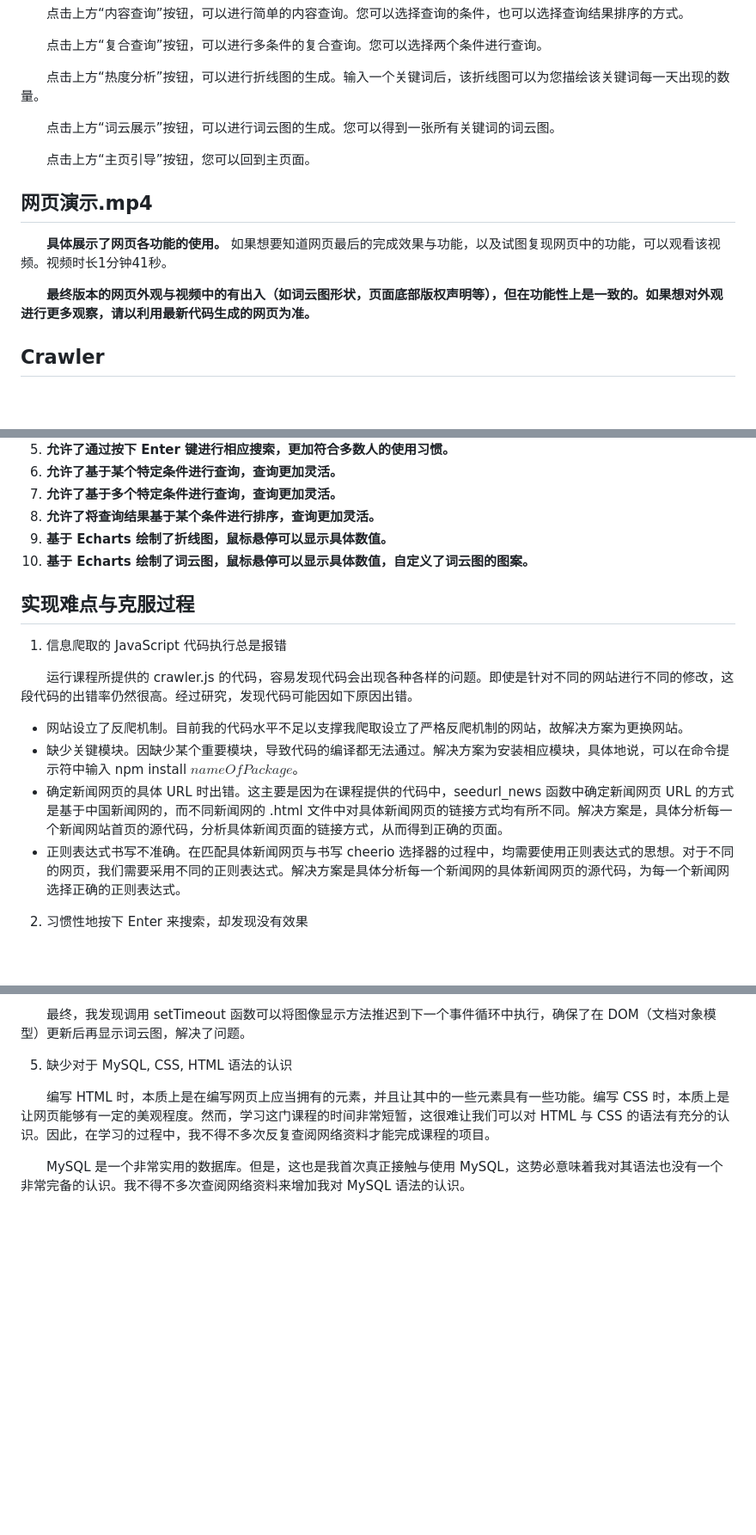
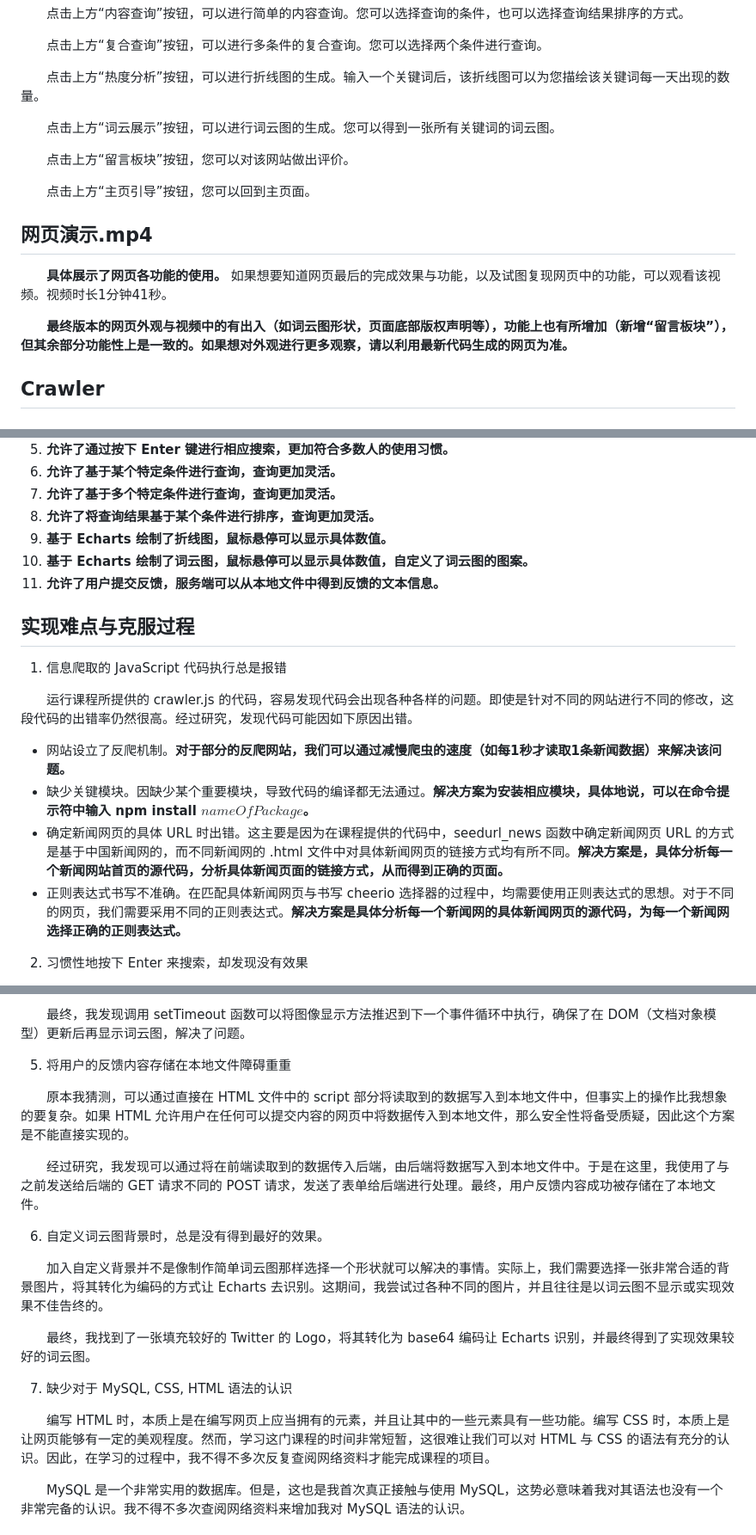
Before and after one commit to HonokaKousaka/Web-Programming, a Markdown page: README.md, 3 parts joined by grey strips. Shown: that part at 86% size. Drawn GitHub-style; blank space fills up the shorter version.

Commit message:
Submit README.md

```diff
--- a/README.md
+++ b/README.md
@@ -25,12 +25,14 @@
 
 &emsp;&emsp;点击上方“词云展示”按钮，可以进行词云图的生成。您可以得到一张所有关键词的词云图。
 
+&emsp;&emsp;点击上方“留言板块”按钮，您可以对该网站做出评价。
+
 &emsp;&emsp;点击上方“主页引导”按钮，您可以回到主页面。
 
 ## 网页演示.mp4
 &emsp;&emsp;**具体展示了网页各功能的使用。** 如果想要知道网页最后的完成效果与功能，以及试图复现网页中的功能，可以观看该视频。视频时长1分钟41秒。
 
-&emsp;&emsp;**最终版本的网页外观与视频中的有出入（如词云图形状，页面底部版权声明等），但在功能性上是一致的。如果想对外观进行更多观察，请以利用最新代码生成的网页为准。**
+&emsp;&emsp;**最终版本的网页外观与视频中的有出入（如词云图形状，页面底部版权声明等），功能上也有所增加（新增“留言板块”），但其余部分功能性上是一致的。如果想对外观进行更多观察，请以利用最新代码生成的网页为准。**
 
 ## Crawler
 ### Crawler_ECNU_Mysql.js
@@ -79,15 +81,16 @@
 8. **允许了将查询结果基于某个条件进行排序，查询更加灵活。**
 9. **基于 Echarts 绘制了折线图，鼠标悬停可以显示具体数值。**
 10. **基于 Echarts 绘制了词云图，鼠标悬停可以显示具体数值，自定义了词云图的图案。**
+11. **允许了用户提交反馈，服务端可以从本地文件中得到反馈的文本信息。**
 
 ## 实现难点与克服过程
 1. 信息爬取的 JavaScript 代码执行总是报错
 
 &emsp;&emsp;运行课程所提供的 crawler.js 的代码，容易发现代码会出现各种各样的问题。即使是针对不同的网站进行不同的修改，这段代码的出错率仍然很高。经过研究，发现代码可能因如下原因出错。
-* 网站设立了反爬机制。目前我的代码水平不足以支撑我爬取设立了严格反爬机制的网站，故解决方案为更换网站。
-* 缺少关键模块。因缺少某个重要模块，导致代码的编译都无法通过。解决方案为安装相应模块，具体地说，可以在命令提示符中输入 npm install $nameOfPackage$。
-* 确定新闻网页的具体 URL 时出错。这主要是因为在课程提供的代码中，seedurl_news 函数中确定新闻网页 URL 的方式是基于中国新闻网的，而不同新闻网的 .html 文件中对具体新闻网页的链接方式均有所不同。解决方案是，具体分析每一个新闻网站首页的源代码，分析具体新闻页面的链接方式，从而得到正确的页面。
-* 正则表达式书写不准确。在匹配具体新闻网页与书写 cheerio 选择器的过程中，均需要使用正则表达式的思想。对于不同的网页，我们需要采用不同的正则表达式。解决方案是具体分析每一个新闻网的具体新闻网页的源代码，为每一个新闻网选择正确的正则表达式。
+* 网站设立了反爬机制。**对于部分的反爬网站，我们可以通过减慢爬虫的速度（如每1秒才读取1条新闻数据）来解决该问题。**
+* 缺少关键模块。因缺少某个重要模块，导致代码的编译都无法通过。**解决方案为安装相应模块，具体地说，可以在命令提示符中输入 npm install $nameOfPackage$。**
+* 确定新闻网页的具体 URL 时出错。这主要是因为在课程提供的代码中，seedurl_news 函数中确定新闻网页 URL 的方式是基于中国新闻网的，而不同新闻网的 .html 文件中对具体新闻网页的链接方式均有所不同。**解决方案是，具体分析每一个新闻网站首页的源代码，分析具体新闻页面的链接方式，从而得到正确的页面。**
+* 正则表达式书写不准确。在匹配具体新闻网页与书写 cheerio 选择器的过程中，均需要使用正则表达式的思想。对于不同的网页，我们需要采用不同的正则表达式。**解决方案是具体分析每一个新闻网的具体新闻网页的源代码，为每一个新闻网选择正确的正则表达式。**
 
 2. 习惯性地按下 Enter 来搜索，却发现没有效果
 
@@ -111,7 +114,19 @@
 
 &emsp;&emsp;最终，我发现调用 setTimeout 函数可以将图像显示方法推迟到下一个事件循环中执行，确保了在 DOM（文档对象模型）更新后再显示词云图，解决了问题。
 
-5. 缺少对于 MySQL, CSS, HTML 语法的认识
+5. 将用户的反馈内容存储在本地文件障碍重重
+
+&emsp;&emsp;原本我猜测，可以通过直接在 HTML 文件中的 script 部分将读取到的数据写入到本地文件中，但事实上的操作比我想象的要复杂。如果 HTML 允许用户在任何可以提交内容的网页中将数据传入到本地文件，那么安全性将备受质疑，因此这个方案是不能直接实现的。
+
+&emsp;&emsp;经过研究，我发现可以通过将在前端读取到的数据传入后端，由后端将数据写入到本地文件中。于是在这里，我使用了与之前发送给后端的 GET 请求不同的 POST 请求，发送了表单给后端进行处理。最终，用户反馈内容成功被存储在了本地文件。
+
+6. 自定义词云图背景时，总是没有得到最好的效果。
+
+&emsp;&emsp;加入自定义背景并不是像制作简单词云图那样选择一个形状就可以解决的事情。实际上，我们需要选择一张非常合适的背景图片，将其转化为编码的方式让 Echarts 去识别。这期间，我尝试过各种不同的图片，并且往往是以词云图不显示或实现效果不佳告终的。
+
+&emsp;&emsp;最终，我找到了一张填充较好的 Twitter 的 Logo，将其转化为 base64 编码让 Echarts 识别，并最终得到了实现效果较好的词云图。
+
+7. 缺少对于 MySQL, CSS, HTML 语法的认识
 
 &emsp;&emsp;编写 HTML 时，本质上是在编写网页上应当拥有的元素，并且让其中的一些元素具有一些功能。编写 CSS 时，本质上是让网页能够有一定的美观程度。然而，学习这门课程的时间非常短暂，这很难让我们可以对 HTML 与 CSS 的语法有充分的认识。因此，在学习的过程中，我不得不多次反复查阅网络资料才能完成课程的项目。
 
```
Also changed, not shown: other parts of README.md (+1 -1 lines).
